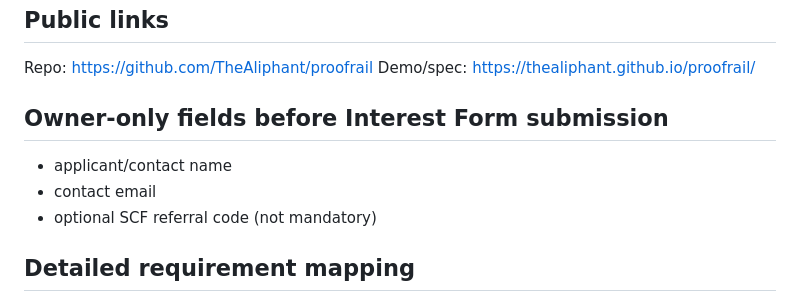
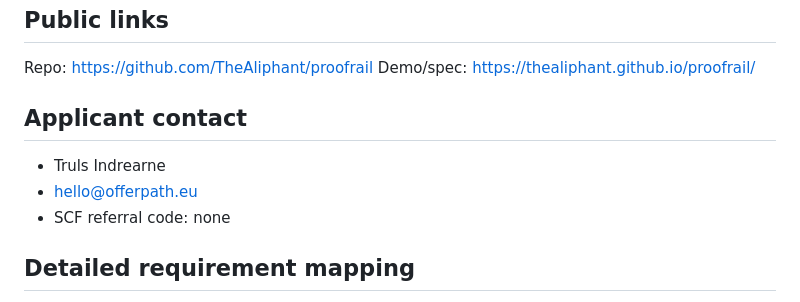
Before and after one commit to TheAliphant/proofrail, a Markdown page: grants/scf46-interest.md, the part around the change. GitHub-like rendering.

```diff
--- a/grants/scf46-interest.md
+++ b/grants/scf46-interest.md
@@ -60,10 +60,10 @@ Audit fees themselves are not included; we will use the SCF Audit Bank path spec
 Repo: https://github.com/TheAliphant/proofrail
 Demo/spec: https://thealiphant.github.io/proofrail/
 
-## Owner-only fields before Interest Form submission
-- applicant/contact name
-- contact email
-- optional SCF referral code (not mandatory)
+## Applicant contact
+- Truls Indrearne
+- hello@offerpath.eu
+- SCF referral code: none
 
 ## Detailed requirement mapping
 See [`stellar-rfp-conformance.md`](stellar-rfp-conformance.md) for a requirement-by-requirement readiness and acceptance matrix.
```
Also changed, not shown: grants/filecoin-application.md (+4 -2 lines).
